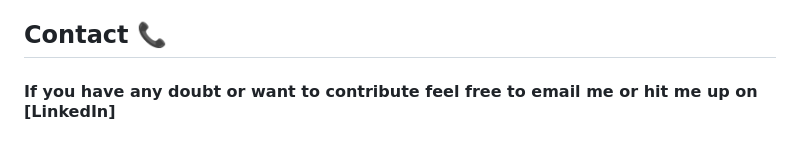
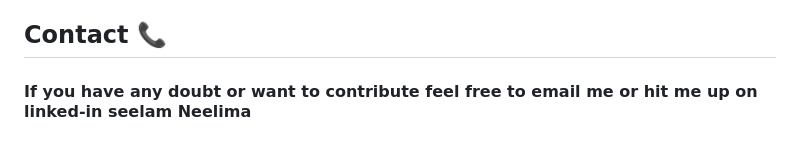
Before and after one commit to seelamneelima/Agriculture-, a Markdown page: README.md, the part around the change. Rendered like a GitHub page.

```diff
--- a/README.md
+++ b/README.md
@@ -140,4 +140,4 @@ This project is licensed under [GNU (GENERAL PUBLIC LICENSE)](https://github.com
 
 ## Contact 📞
 
-#### If you have any doubt or want to contribute feel free to email me or hit me up on [LinkedIn]
+#### If you have any doubt or want to contribute feel free to email me or hit me up on linked-in seelam Neelima
```
